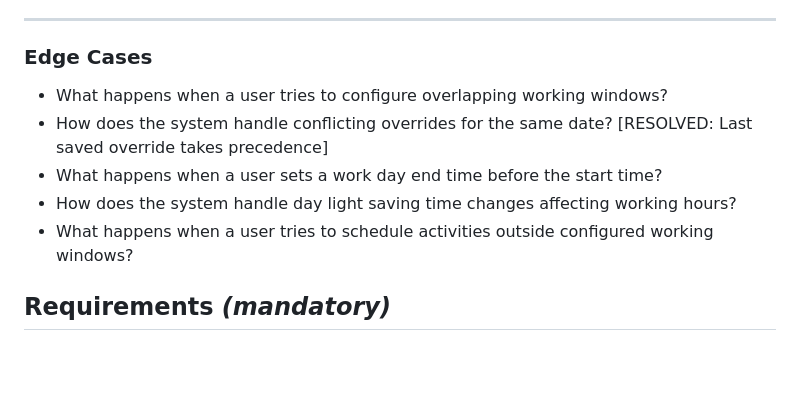
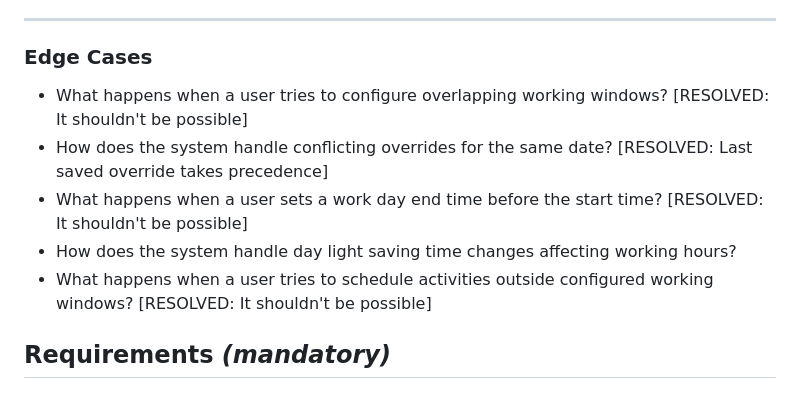
Before and after one commit to Fango2007/TimeTracker, a Markdown page: specs/001-week-day-structure/spec.md, the part around the change. Rendered like a GitHub page; blank space fills up the shorter version.

```diff
--- a/specs/001-week-day-structure/spec.md
+++ b/specs/001-week-day-structure/spec.md
@@ -58,11 +58,11 @@ Users may need to override the default weekly structure for specific days.
 
 ### Edge Cases
 
-- What happens when a user tries to configure overlapping working windows?
+- What happens when a user tries to configure overlapping working windows? [RESOLVED: It shouldn't be possible]
 - How does the system handle conflicting overrides for the same date? [RESOLVED: Last saved override takes precedence]
-- What happens when a user sets a work day end time before the start time?
+- What happens when a user sets a work day end time before the start time? [RESOLVED: It shouldn't be possible]
 - How does the system handle day light saving time changes affecting working hours?
-- What happens when a user tries to schedule activities outside configured working windows?
+- What happens when a user tries to schedule activities outside configured working windows? [RESOLVED: It shouldn't be possible]
 
 ## Requirements *(mandatory)*
 
```
